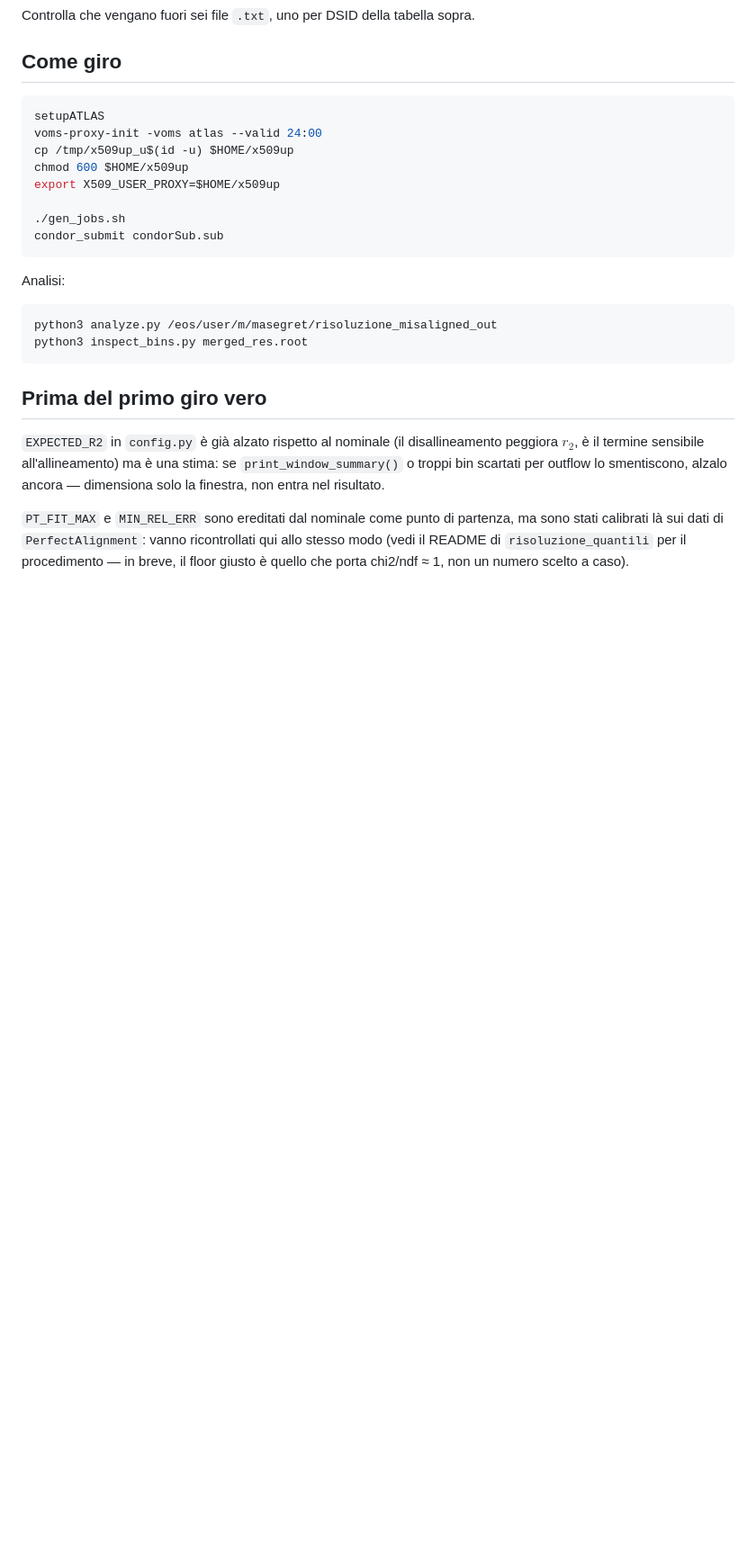
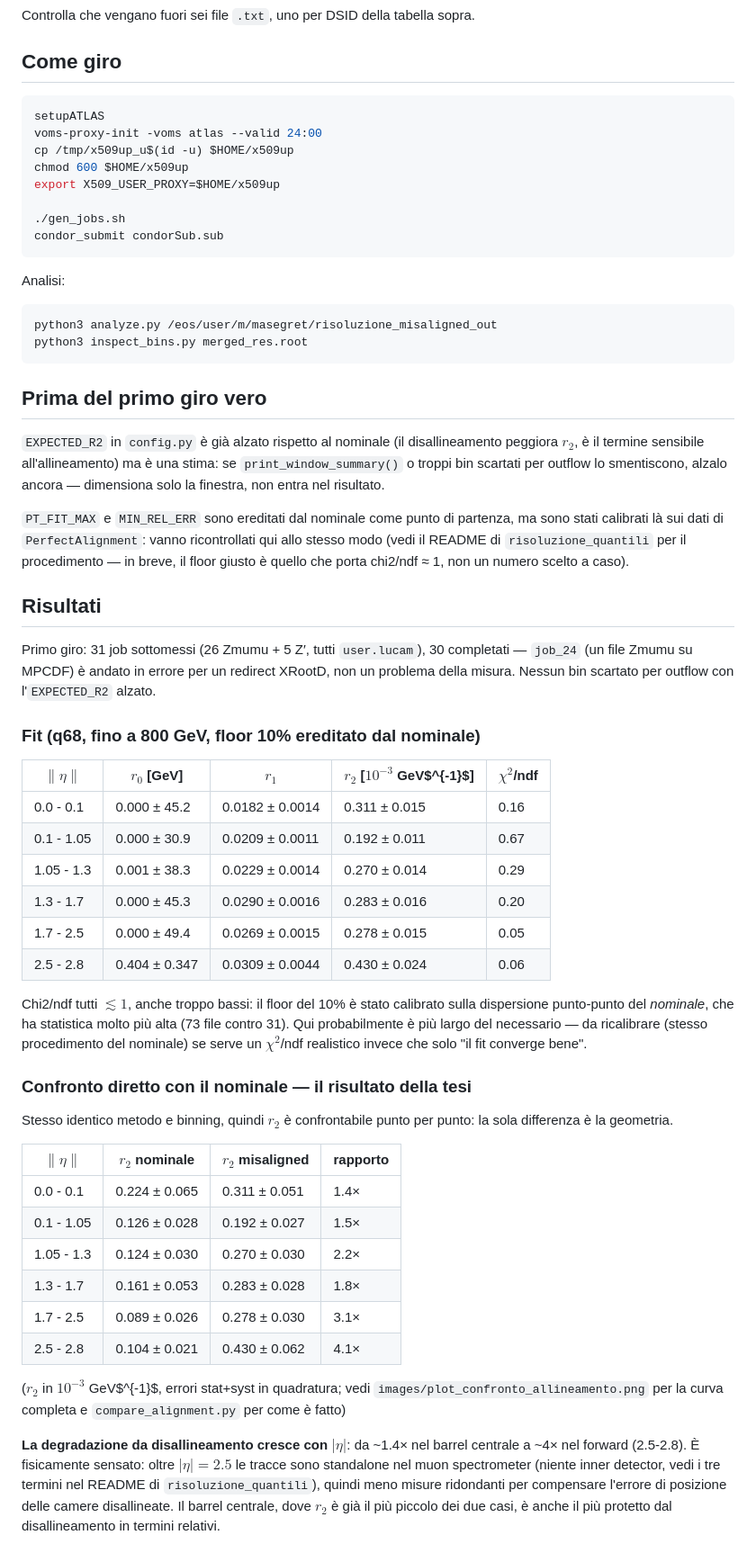
Before and after one commit to MauroSegreti/TesiMagistrale, a Markdown page: risoluzione_misaligned/README.md, the part around the change. Shown at 90% size. Rendered like a GitHub page; blank space fills up the shorter version.

Commit message:
README risoluzione_misaligned: aggiungi risultati e confronto fisico
Mancava la parte di interpretazione: tabella dei parametri del fit,
nota sul job_24 fallito (redirect XRootD, non un problema della misura),
e il confronto r2 nominale-vs-misaligned che è il risultato vero -- la
degradazione cresce da ~1.4x nel barrel a ~4x nel forward, coerente con
le tracce standalone oltre |eta| = 2.5.

```diff
--- a/risoluzione_misaligned/README.md
+++ b/risoluzione_misaligned/README.md
@@ -85,3 +85,53 @@ partenza, ma sono stati calibrati là sui dati di `PerfectAlignment`: vanno
 ricontrollati qui allo stesso modo (vedi il README di `risoluzione_quantili`
 per il procedimento — in breve, il floor giusto è quello che porta
 chi2/ndf ≈ 1, non un numero scelto a caso).
+
+## Risultati
+
+Primo giro: 31 job sottomessi (26 Zmumu + 5 Z′, tutti `user.lucam`), 30
+completati — `job_24` (un file Zmumu su MPCDF) è andato in errore per un
+redirect XRootD, non un problema della misura. Nessun bin scartato per
+outflow con l'`EXPECTED_R2` alzato.
+
+### Fit (q68, fino a 800 GeV, floor 10% ereditato dal nominale)
+
+| $\|\eta\|$ | $r_0$ [GeV] | $r_1$ | $r_2$ [$10^{-3}$ GeV$^{-1}$] | $\chi^2$/ndf |
+|---|---|---|---|---|
+| 0.0 - 0.1 | 0.000 ± 45.2 | 0.0182 ± 0.0014 | 0.311 ± 0.015 | 0.16 |
+| 0.1 - 1.05 | 0.000 ± 30.9 | 0.0209 ± 0.0011 | 0.192 ± 0.011 | 0.67 |
+| 1.05 - 1.3 | 0.001 ± 38.3 | 0.0229 ± 0.0014 | 0.270 ± 0.014 | 0.29 |
+| 1.3 - 1.7 | 0.000 ± 45.3 | 0.0290 ± 0.0016 | 0.283 ± 0.016 | 0.20 |
+| 1.7 - 2.5 | 0.000 ± 49.4 | 0.0269 ± 0.0015 | 0.278 ± 0.015 | 0.05 |
+| 2.5 - 2.8 | 0.404 ± 0.347 | 0.0309 ± 0.0044 | 0.430 ± 0.024 | 0.06 |
+
+Chi2/ndf tutti $\lesssim 1$, anche troppo bassi: il floor del 10% è stato
+calibrato sulla dispersione punto-punto del *nominale*, che ha statistica
+molto più alta (73 file contro 31). Qui probabilmente è più largo del
+necessario — da ricalibrare (stesso procedimento del nominale) se serve un
+$\chi^2$/ndf realistico invece che solo "il fit converge bene".
+
+### Confronto diretto con il nominale — il risultato della tesi
+
+Stesso identico metodo e binning, quindi $r_2$ è confrontabile punto per
+punto: la sola differenza è la geometria.
+
+| $\|\eta\|$ | $r_2$ nominale | $r_2$ misaligned | rapporto |
+|---|---|---|---|
+| 0.0 - 0.1 | 0.224 ± 0.065 | 0.311 ± 0.051 | 1.4× |
+| 0.1 - 1.05 | 0.126 ± 0.028 | 0.192 ± 0.027 | 1.5× |
+| 1.05 - 1.3 | 0.124 ± 0.030 | 0.270 ± 0.030 | 2.2× |
+| 1.3 - 1.7 | 0.161 ± 0.053 | 0.283 ± 0.028 | 1.8× |
+| 1.7 - 2.5 | 0.089 ± 0.026 | 0.278 ± 0.030 | 3.1× |
+| 2.5 - 2.8 | 0.104 ± 0.021 | 0.430 ± 0.062 | 4.1× |
+
+($r_2$ in $10^{-3}$ GeV$^{-1}$, errori stat+syst in quadratura; vedi
+`images/plot_confronto_allineamento.png` per la curva completa e
+`compare_alignment.py` per come è fatto)
+
+**La degradazione da disallineamento cresce con $|\eta|$**: da ~1.4× nel
+barrel centrale a ~4× nel forward (2.5-2.8). È fisicamente sensato: oltre
+$|\eta| = 2.5$ le tracce sono standalone nel muon spectrometer (niente inner
+detector, vedi i tre termini nel README di `risoluzione_quantili`), quindi
+meno misure ridondanti per compensare l'errore di posizione delle camere
+disallineate. Il barrel centrale, dove $r_2$ è già il più piccolo dei due
+casi, è anche il più protetto dal disallineamento in termini relativi.
```
